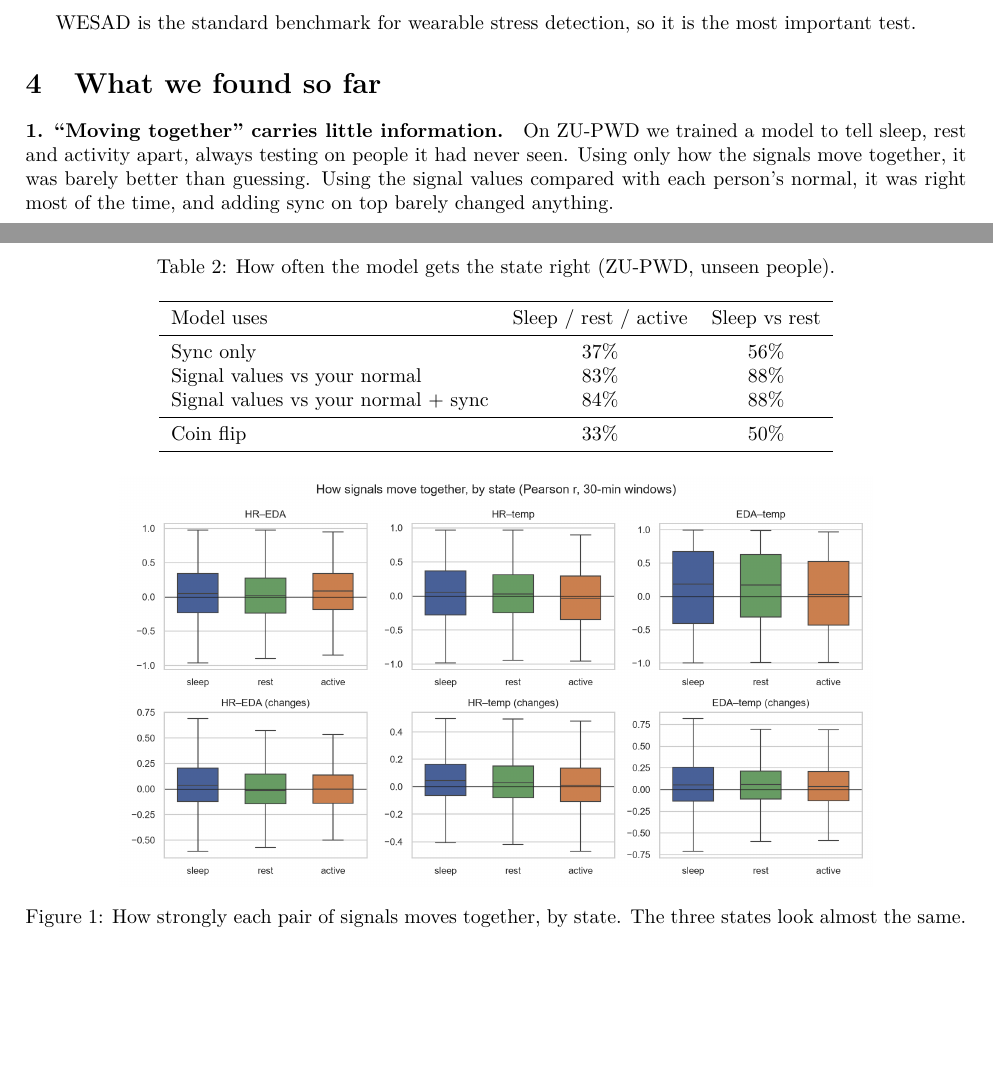
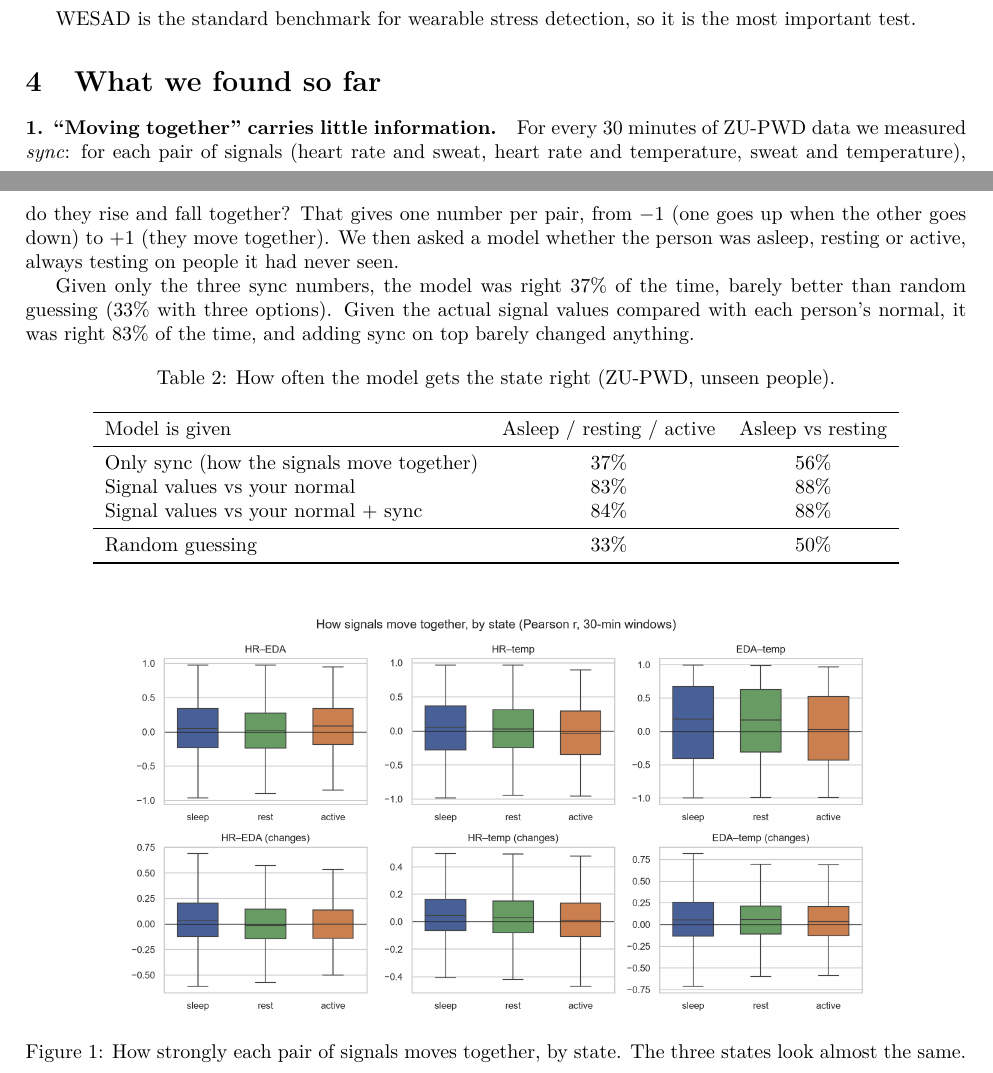
Before and after one commit to swaylakh/bodysync, a LaTeX document (report/overleaf_update.tex): two parts of pages 1 and 2 of 3 before the commit and two parts of pages 1 and 2 of 4 after it, joined at a grey line, cut so that both start at the same text, the shorter picture padded with empty space. Compiled offline with pdfLaTeX.

Commit message:
Explain what the sync numbers mean on slide 4 and in the update report
Co-Authored-By: Claude Opus 5.5 <noreply@anthropic.com>

```diff
--- a/report/overleaf_update.tex
+++ b/report/overleaf_update.tex
@@ -54,20 +54,22 @@ WESAD is the standard benchmark for wearable stress detection, so it is the most
 
 \section{What we found so far}
 
-\paragraph{1. ``Moving together'' carries little information.} On ZU-PWD we trained a model to tell sleep, rest and activity apart, always testing on people it had never seen. Using only how the signals move together, it was barely better than guessing. Using the signal values compared with each person's normal, it was right most of the time, and adding sync on top barely changed anything.
+\paragraph{1. ``Moving together'' carries little information.} For every 30 minutes of ZU-PWD data we measured \emph{sync}: for each pair of signals (heart rate and sweat, heart rate and temperature, sweat and temperature), do they rise and fall together? That gives one number per pair, from $-1$ (one goes up when the other goes down) to $+1$ (they move together). We then asked a model whether the person was asleep, resting or active, always testing on people it had never seen.
+
+Given only the three sync numbers, the model was right 37\% of the time, barely better than random guessing (33\% with three options). Given the actual signal values compared with each person's normal, it was right 83\% of the time, and adding sync on top barely changed anything.
 
 \begin{table}[h]
 \centering
 \caption{How often the model gets the state right (ZU-PWD, unseen people).}
 \begin{tabular}{lcc}
 \toprule
-Model uses & Sleep / rest / active & Sleep vs rest \\
+Model is given & Asleep / resting / active & Asleep vs resting \\
 \midrule
-Sync only & 37\% & 56\% \\
+Only sync (how the signals move together) & 37\% & 56\% \\
 Signal values vs your normal & 83\% & 88\% \\
 Signal values vs your normal + sync & 84\% & 88\% \\
 \midrule
-Coin flip & 33\% & 50\% \\
+Random guessing & 33\% & 50\% \\
 \bottomrule
 \end{tabular}
 \end{table}
```
Also changed, not shown: 1 other file.
